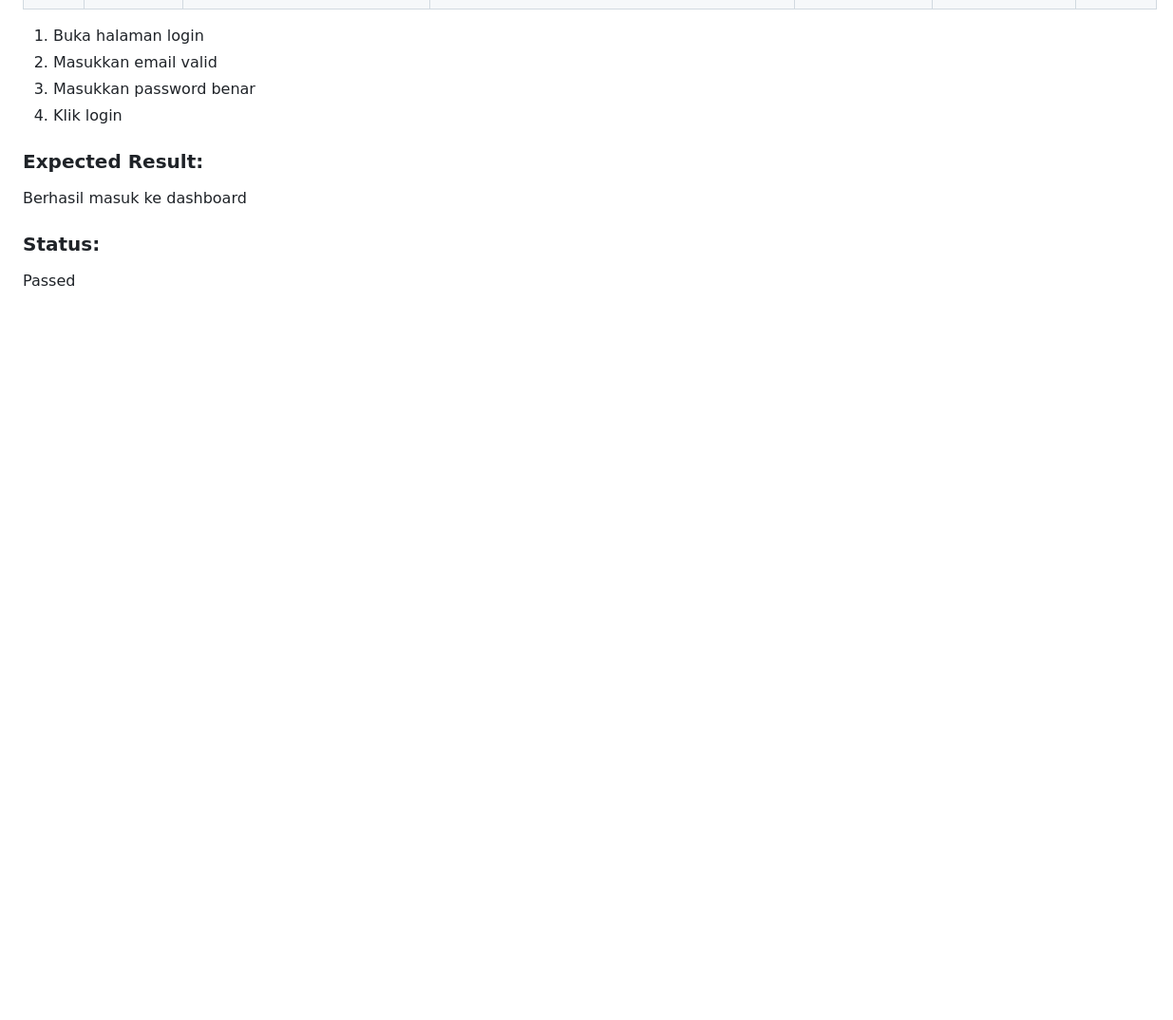
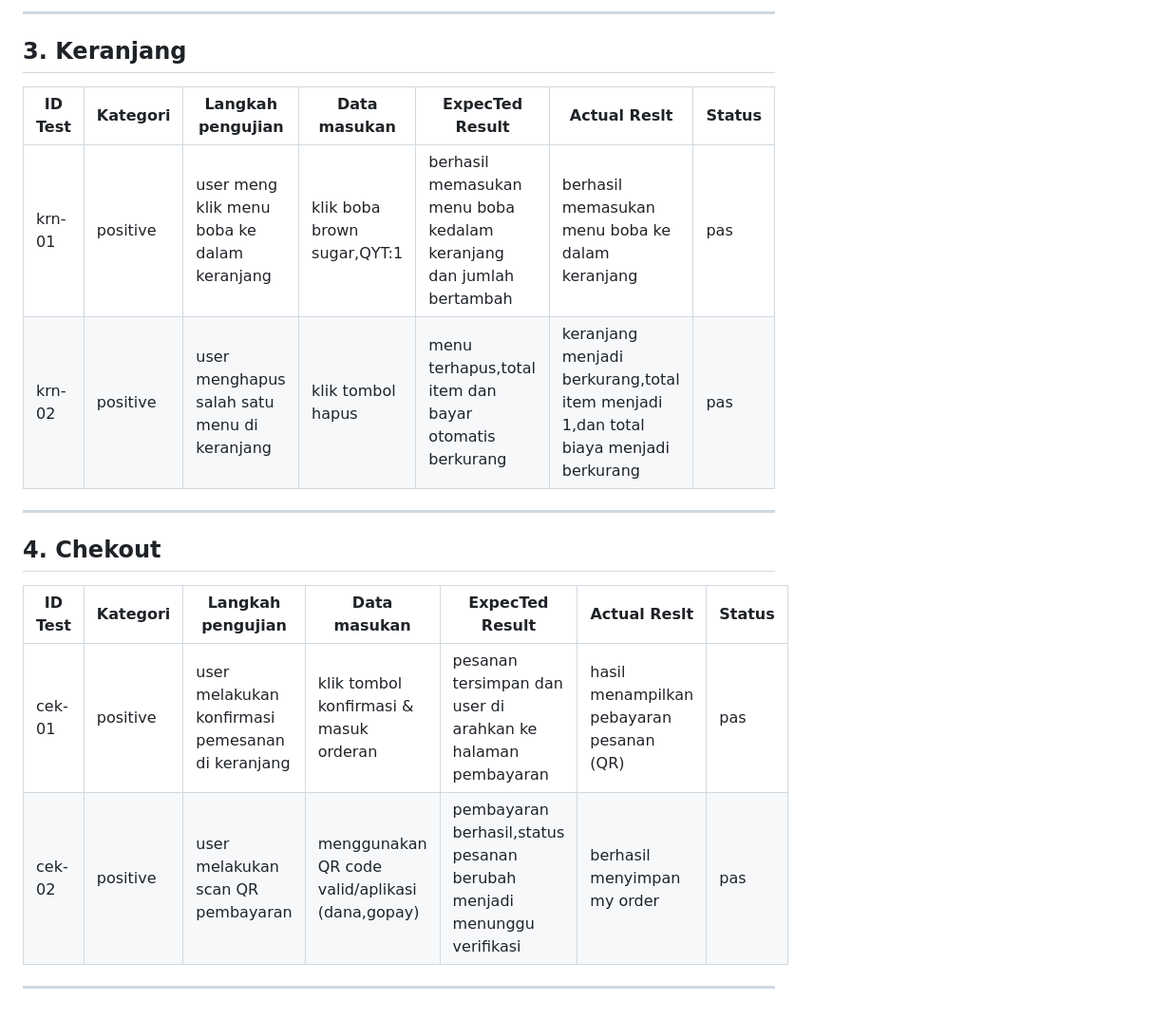
Before and after one commit to Azuu-ra/prototype-web-xini-boba, a Markdown page: testcase.md, the part around one of its changes. Shown at 95% size. Drawn GitHub-style; blank space fills up the shorter version.

```diff
--- a/testcase.md
+++ b/testcase.md
@@ -65,14 +31,19 @@ Passed# Test Case Sistem Xini Boba
 
+---
 
-1. Buka halaman login
-2. Masukkan email valid
-3. Masukkan password benar
-4. Klik login
+## 3. Keranjang
 
-### Expected Result:
+| ID Test   | Kategori | Langkah pengujian | Data masukan | ExpecTed Result | Actual Reslt | Status |
+| --------- | -------- | ----------------- | ------------ | --------------- | ------------ | ------ |
+|krn-01|positive|user meng klik menu boba ke dalam keranjang|klik boba brown sugar,QYT:1|berhasil memasukan menu boba kedalam keranjang dan jumlah bertambah|berhasil memasukan menu boba ke dalam keranjang|pas
+|krn-02|positive|user menghapus salah satu menu di keranjang|klik tombol hapus|menu terhapus,total item dan bayar otomatis berkurang|keranjang menjadi berkurang,total item menjadi 1,dan total biaya menjadi berkurang|pas|
 
-Berhasil masuk ke dashboard
+---
 
-### Status:
+## 4. Chekout
+| ID Test   | Kategori | Langkah pengujian | Data masukan | ExpecTed Result | Actual Reslt | Status |
+| --------- | -------- | ----------------- | ------------ | --------------- | ------------ | ------ |
+|cek-01|positive|user melakukan konfirmasi pemesanan di keranjang|klik tombol konfirmasi & masuk orderan|pesanan tersimpan dan user di arahkan ke halaman pembayaran|hasil menampilkan pebayaran pesanan (QR)|pas|
+|cek-02|positive|user melakukan scan QR pembayaran|menggunakan QR code valid/aplikasi (dana,gopay)|pembayaran berhasil,status pesanan berubah menjadi menunggu verifikasi|berhasil menyimpan my order|pas|
 
-Passed
+---
```
Also changed, not shown: other parts of testcase.md (+18 -52 lines).
